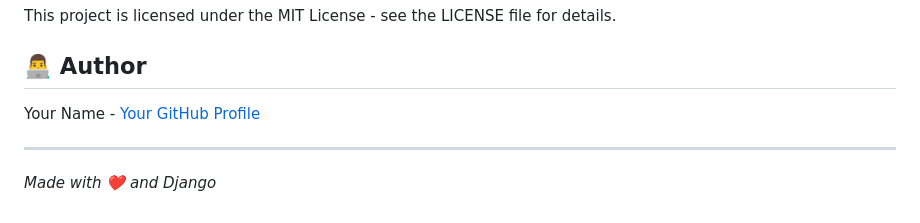
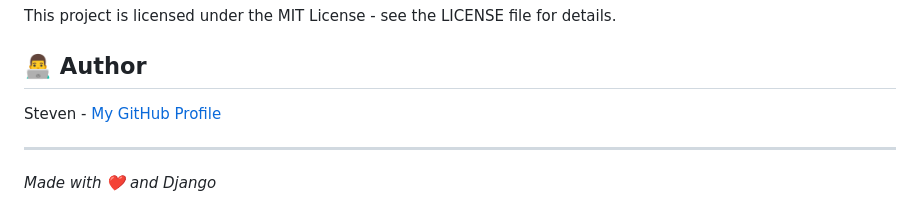
Before and after one commit to Stv21/pricecomparision-django, a Markdown page: README.md, the part around the change. Rendered like a GitHub page.

```diff
--- a/README.md
+++ b/README.md
@@ -120,7 +120,7 @@ This project is licensed under the MIT License - see the LICENSE file for detail
 
 ## 👨‍💻 Author
 
-Your Name - [Your GitHub Profile](https://github.com/Stv21/)
+Steven - [My GitHub Profile](https://github.com/Stv21/)
 
 ---
 
```
